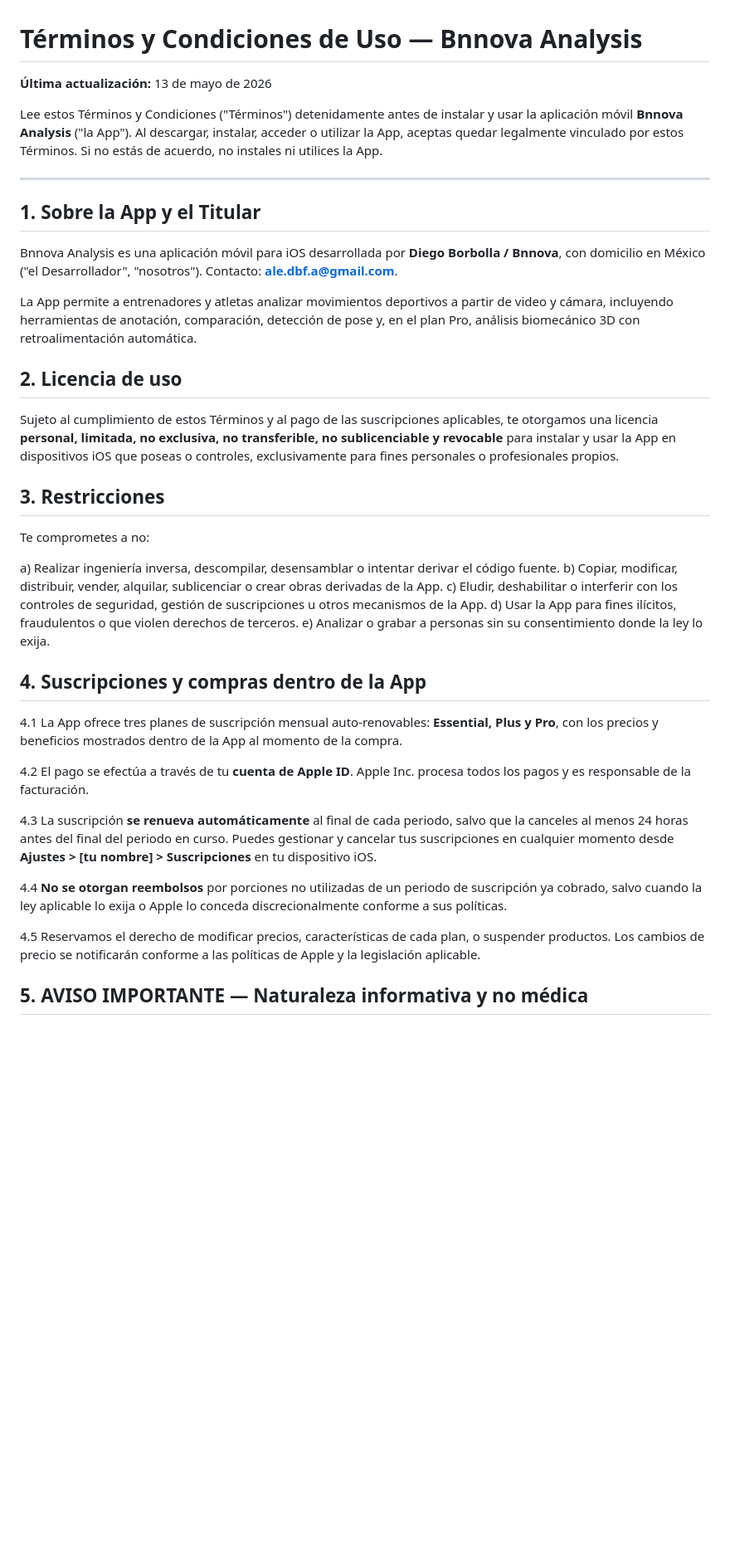
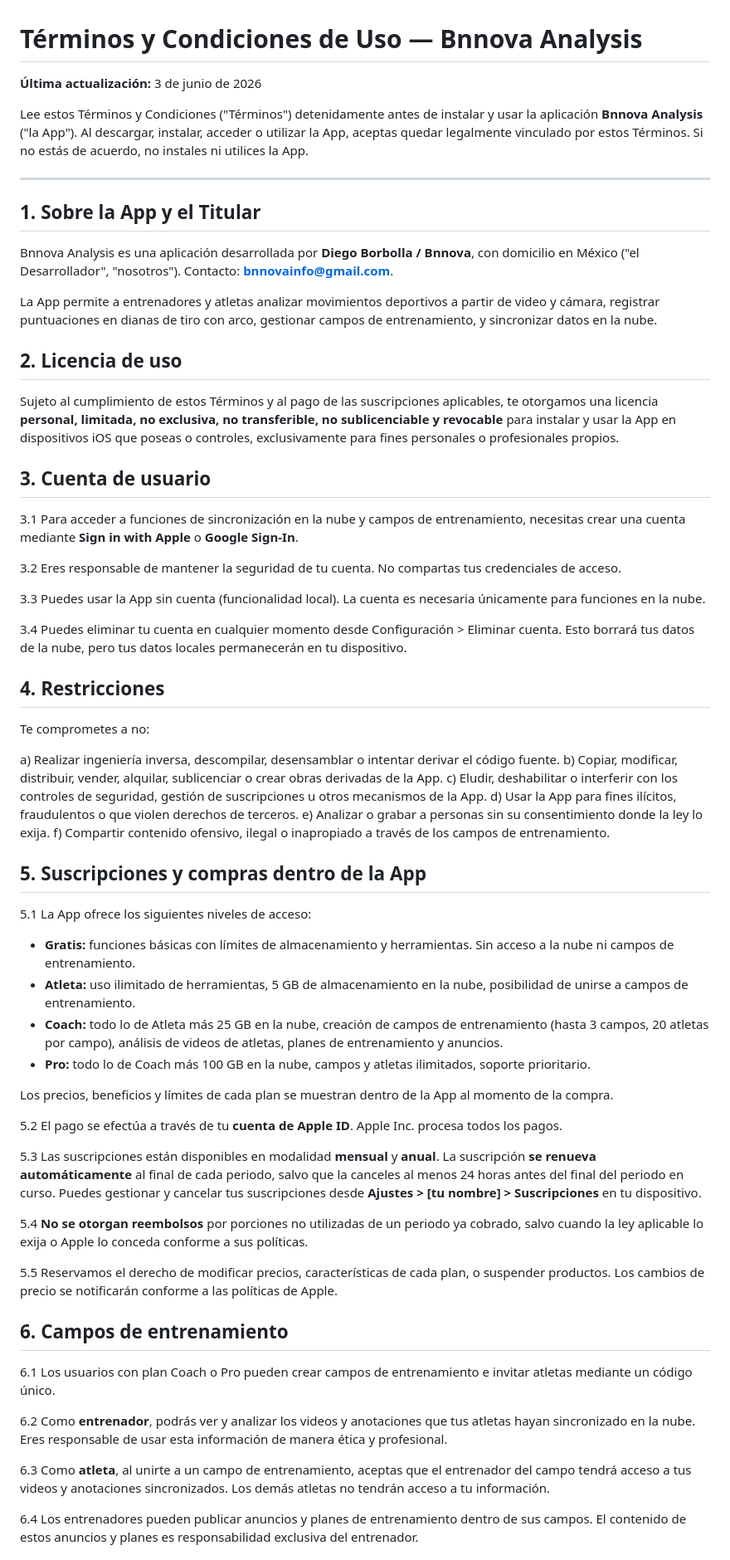
Before and after one commit to alennovab/alennovab.github.io, a Markdown page: terms.md, the part around one of its changes. Shown at 83% size. Drawn GitHub-style; blank space fills up the shorter version.

Commit message:
Revise terms and conditions and subscription details
Updated terms and conditions with new contact information, added user account section, and clarified subscription details.

```diff
--- a/terms.md
+++ b/terms.md
@@ -1,22 +1,32 @@
 # Términos y Condiciones de Uso — Bnnova Analysis
 
-**Última actualización:** 13 de mayo de 2026
+**Última actualización:** 3 de junio de 2026
 
-Lee estos Términos y Condiciones ("Términos") detenidamente antes de instalar y usar la aplicación móvil **Bnnova Analysis** ("la App"). Al descargar, instalar, acceder o utilizar la App, aceptas quedar legalmente vinculado por estos Términos. Si no estás de acuerdo, no instales ni utilices la App.
+Lee estos Términos y Condiciones ("Términos") detenidamente antes de instalar y usar la aplicación **Bnnova Analysis** ("la App"). Al descargar, instalar, acceder o utilizar la App, aceptas quedar legalmente vinculado por estos Términos. Si no estás de acuerdo, no instales ni utilices la App.
 
 ---
 
 ## 1. Sobre la App y el Titular
 
-Bnnova Analysis es una aplicación móvil para iOS desarrollada por **Diego Borbolla / Bnnova**, con domicilio en México ("el Desarrollador", "nosotros"). Contacto: **ale.dbf.a@gmail.com**.
+Bnnova Analysis es una aplicación desarrollada por **Diego Borbolla / Bnnova**, con domicilio en México ("el Desarrollador", "nosotros"). Contacto: **bnnovainfo@gmail.com**.
 
-La App permite a entrenadores y atletas analizar movimientos deportivos a partir de video y cámara, incluyendo herramientas de anotación, comparación, detección de pose y, en el plan Pro, análisis biomecánico 3D con retroalimentación automática.
+La App permite a entrenadores y atletas analizar movimientos deportivos a partir de video y cámara, registrar puntuaciones en dianas de tiro con arco, gestionar campos de entrenamiento, y sincronizar datos en la nube.
 
 ## 2. Licencia de uso
 
 Sujeto al cumplimiento de estos Términos y al pago de las suscripciones aplicables, te otorgamos una licencia **personal, limitada, no exclusiva, no transferible, no sublicenciable y revocable** para instalar y usar la App en dispositivos iOS que poseas o controles, exclusivamente para fines personales o profesionales propios.
 
-## 3. Restricciones
+## 3. Cuenta de usuario
+
+3.1 Para acceder a funciones de sincronización en la nube y campos de entrenamiento, necesitas crear una cuenta mediante **Sign in with Apple** o **Google Sign-In**.
+
+3.2 Eres responsable de mantener la seguridad de tu cuenta. No compartas tus credenciales de acceso.
+
+3.3 Puedes usar la App sin cuenta (funcionalidad local). La cuenta es necesaria únicamente para funciones en la nube.
+
+3.4 Puedes eliminar tu cuenta en cualquier momento desde Configuración > Eliminar cuenta. Esto borrará tus datos de la nube, pero tus datos locales permanecerán en tu dispositivo.
+
+## 4. Restricciones
 
 Te comprometes a no:
 
@@ -25,17 +35,34 @@ b) Copiar, modificar, distribuir, vender, alquilar, sublicenciar o crear obras d
 c) Eludir, deshabilitar o interferir con los controles de seguridad, gestión de suscripciones u otros mecanismos de la App.
 d) Usar la App para fines ilícitos, fraudulentos o que violen derechos de terceros.
 e) Analizar o grabar a personas sin su consentimiento donde la ley lo exija.
+f) Compartir contenido ofensivo, ilegal o inapropiado a través de los campos de entrenamiento.
 
-## 4. Suscripciones y compras dentro de la App
+## 5. Suscripciones y compras dentro de la App
 
-4.1 La App ofrece tres planes de suscripción mensual auto-renovables: **Essential, Plus y Pro**, con los precios y beneficios mostrados dentro de la App al momento de la compra.
+5.1 La App ofrece los siguientes niveles de acceso:
 
-4.2 El pago se efectúa a través de tu **cuenta de Apple ID**. Apple Inc. procesa todos los pagos y es responsable de la facturación.
+- **Gratis:** funciones básicas con límites de almacenamiento y herramientas. Sin acceso a la nube ni campos de entrenamiento.
+- **Atleta:** uso ilimitado de herramientas, 5 GB de almacenamiento en la nube, posibilidad de unirse a campos de entrenamiento.
+- **Coach:** todo lo de Atleta más 25 GB en la nube, creación de campos de entrenamiento (hasta 3 campos, 20 atletas por campo), análisis de videos de atletas, planes de entrenamiento y anuncios.
+- **Pro:** todo lo de Coach más 100 GB en la nube, campos y atletas ilimitados, soporte prioritario.
 
-4.3 La suscripción **se renueva automáticamente** al final de cada periodo, salvo que la canceles al menos 24 horas antes del final del periodo en curso. Puedes gestionar y cancelar tus suscripciones en cualquier momento desde **Ajustes > [tu nombre] > Suscripciones** en tu dispositivo iOS.
+Los precios, beneficios y límites de cada plan se muestran dentro de la App al momento de la compra.
 
-4.4 **No se otorgan reembolsos** por porciones no utilizadas de un periodo de suscripción ya cobrado, salvo cuando la ley aplicable lo exija o Apple lo conceda discrecionalmente conforme a sus políticas.
+5.2 El pago se efectúa a través de tu **cuenta de Apple ID**. Apple Inc. procesa todos los pagos.
 
-4.5 Reservamos el derecho de modificar precios, características de cada plan, o suspender productos. Los cambios de precio se notificarán conforme a las políticas de Apple y la legislación aplicable.
+5.3 Las suscripciones están disponibles en modalidad **mensual** y **anual**. La suscripción **se renueva automáticamente** al final de cada periodo, salvo que la canceles al menos 24 horas antes del final del periodo en curso. Puedes gestionar y cancelar tus suscripciones desde **Ajustes > [tu nombre] > Suscripciones** en tu dispositivo.
 
-## 5. AVISO IMPORTANTE — Naturaleza informativa y no médica
+5.4 **No se otorgan reembolsos** por porciones no utilizadas de un periodo ya cobrado, salvo cuando la ley aplicable lo exija o Apple lo conceda conforme a sus políticas.
+
+5.5 Reservamos el derecho de modificar precios, características de cada plan, o suspender productos. Los cambios de precio se notificarán conforme a las políticas de Apple.
+
+## 6. Campos de entrenamiento
+
+6.1 Los usuarios con plan Coach o Pro pueden crear campos de entrenamiento e invitar atletas mediante un código único.
+
+6.2 Como **entrenador**, podrás ver y analizar los videos y anotaciones que tus atletas hayan sincronizado en la nube. Eres responsable de usar esta información de manera ética y profesional.
+
+6.3 Como **atleta**, al unirte a un campo de entrenamiento, aceptas que el entrenador del campo tendrá acceso a tus videos y anotaciones sincronizados. Los demás atletas no tendrán acceso a tu información.
+
+6.4 Los entrenadores pueden publicar anuncios y planes de entrenamiento dentro de sus campos. El contenido de estos anuncios y planes es responsabilidad exclusiva del entrenador.
+
```
Also changed, not shown: other parts of terms.md (+66 -0 lines).
